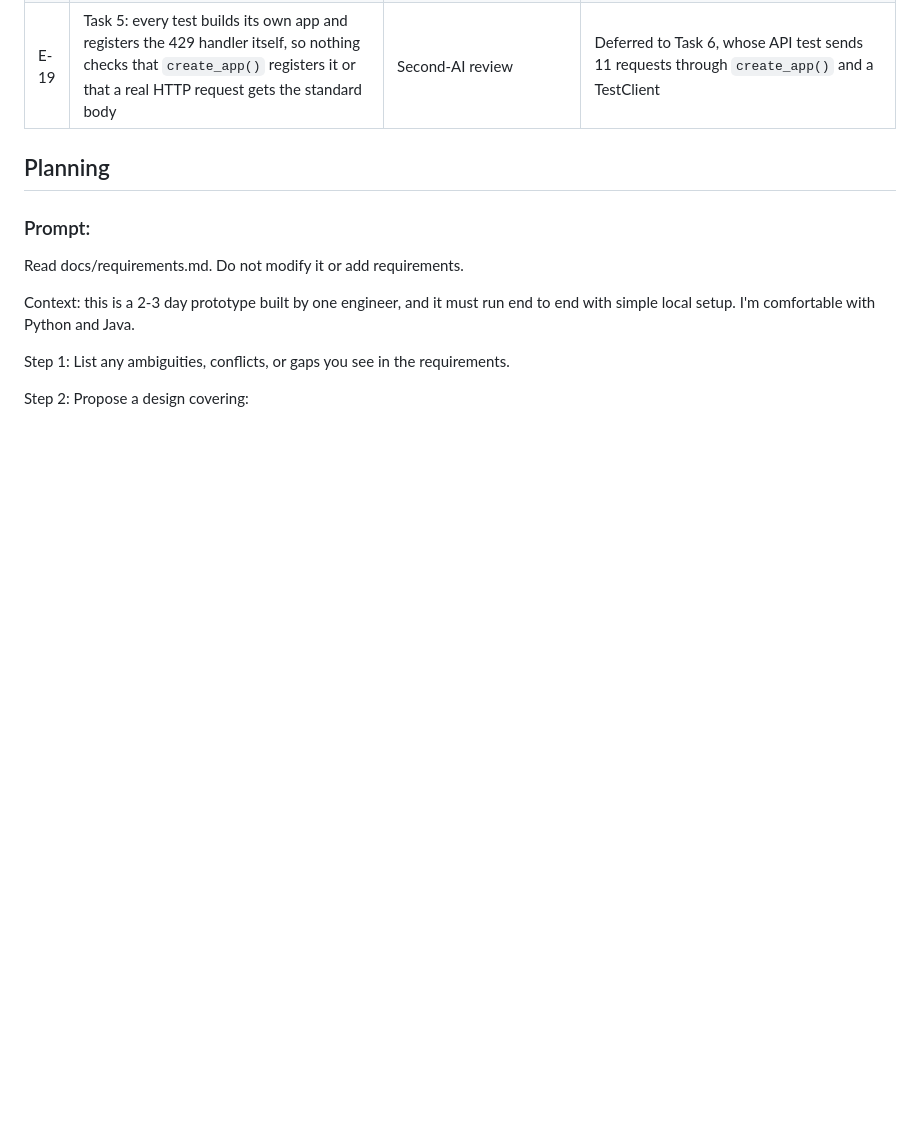
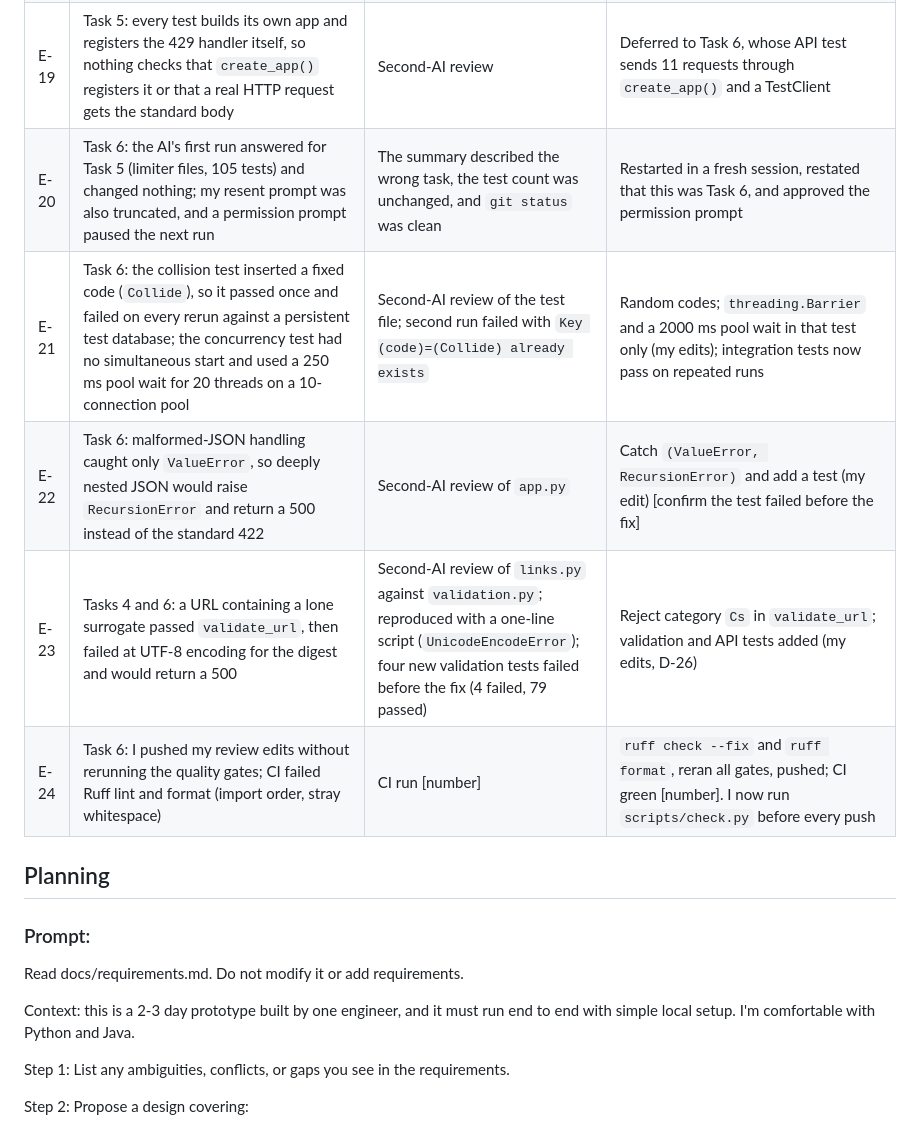
Before and after one commit to jannisrufina/AI-URL-Shortner, a Markdown page: docs/AI_usage_log.md, the part around one of its changes. GitHub-like rendering; blank space fills up the shorter version.

```diff
--- a/docs/AI_usage_log.md
+++ b/docs/AI_usage_log.md
@@ -58,6 +64,11 @@ _Summary, decision, error and sign-off sections added 2026-09-29 after the plann
 | E-17 | Task 5: a test named "rejected requests do not extend the window" would pass even if they did (one recorded rejection is not enough to fill the bucket) | Second-AI review of the tests | Added a test with ten rejected attempts mid-window (my edit); renamed the old test to say what it checks |
 | E-18 | Task 5: first draft sampled the clock before taking the lock, so concurrent calls could append timestamps out of order | AI's own review during the task; I confirmed the clock read is now inside the lock in my review of `rate_limiter.py` | Clock read moved inside the lock |
 | E-19 | Task 5: every test builds its own app and registers the 429 handler itself, so nothing checks that `create_app()` registers it or that a real HTTP request gets the standard body | Second-AI review | Deferred to Task 6, whose API test sends 11 requests through `create_app()` and a TestClient |
+| E-20 | Task 6: the AI's first run answered for Task 5 (limiter files, 105 tests) and changed nothing; my resent prompt was also truncated, and a permission prompt paused the next run | The summary described the wrong task, the test count was unchanged, and `git status` was clean | Restarted in a fresh session, restated that this was Task 6, and approved the permission prompt |
+| E-21 | Task 6: the collision test inserted a fixed code (`Collide`), so it passed once and failed on every rerun against a persistent test database; the concurrency test had no simultaneous start and used a 250 ms pool wait for 20 threads on a 10-connection pool | Second-AI review of the test file; second run failed with `Key (code)=(Collide) already exists` | Random codes; `threading.Barrier` and a 2000 ms pool wait in that test only (my edits); integration tests now pass on repeated runs |
+| E-22 | Task 6: malformed-JSON handling caught only `ValueError`, so deeply nested JSON would raise `RecursionError` and return a 500 instead of the standard 422 | Second-AI review of `app.py` | Catch `(ValueError, RecursionError)` and add a test (my edit) [confirm the test failed before the fix] |
+| E-23 | Tasks 4 and 6: a URL containing a lone surrogate passed `validate_url`, then failed at UTF-8 encoding for the digest and would return a 500 | Second-AI review of `links.py` against `validation.py`; reproduced with a one-line script (`UnicodeEncodeError`); four new validation tests failed before the fix (4 failed, 79 passed) | Reject category `Cs` in `validate_url`; validation and API tests added (my edits, D-26) |
+| E-24 | Task 6: I pushed my review edits without rerunning the quality gates; CI failed Ruff lint and format (import order, stray whitespace) | CI run [number] | `ruff check --fix` and `ruff format`, reran all gates, pushed; CI green [number]. I now run `scripts/check.py` before every push |
 
 ## Planning
 ### Prompt:
```
Also changed, not shown: other parts of docs/AI_usage_log.md (+7 -1 lines).
